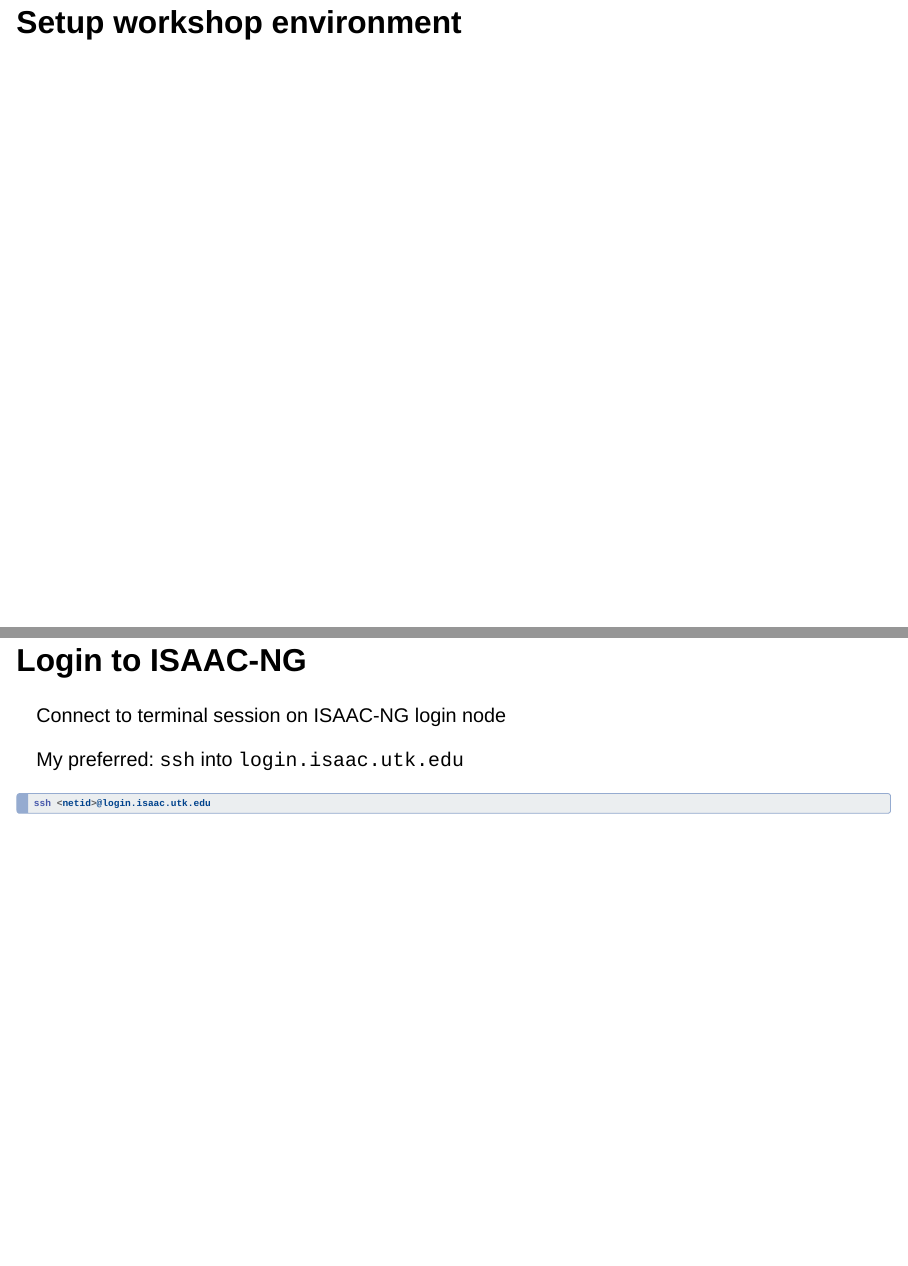
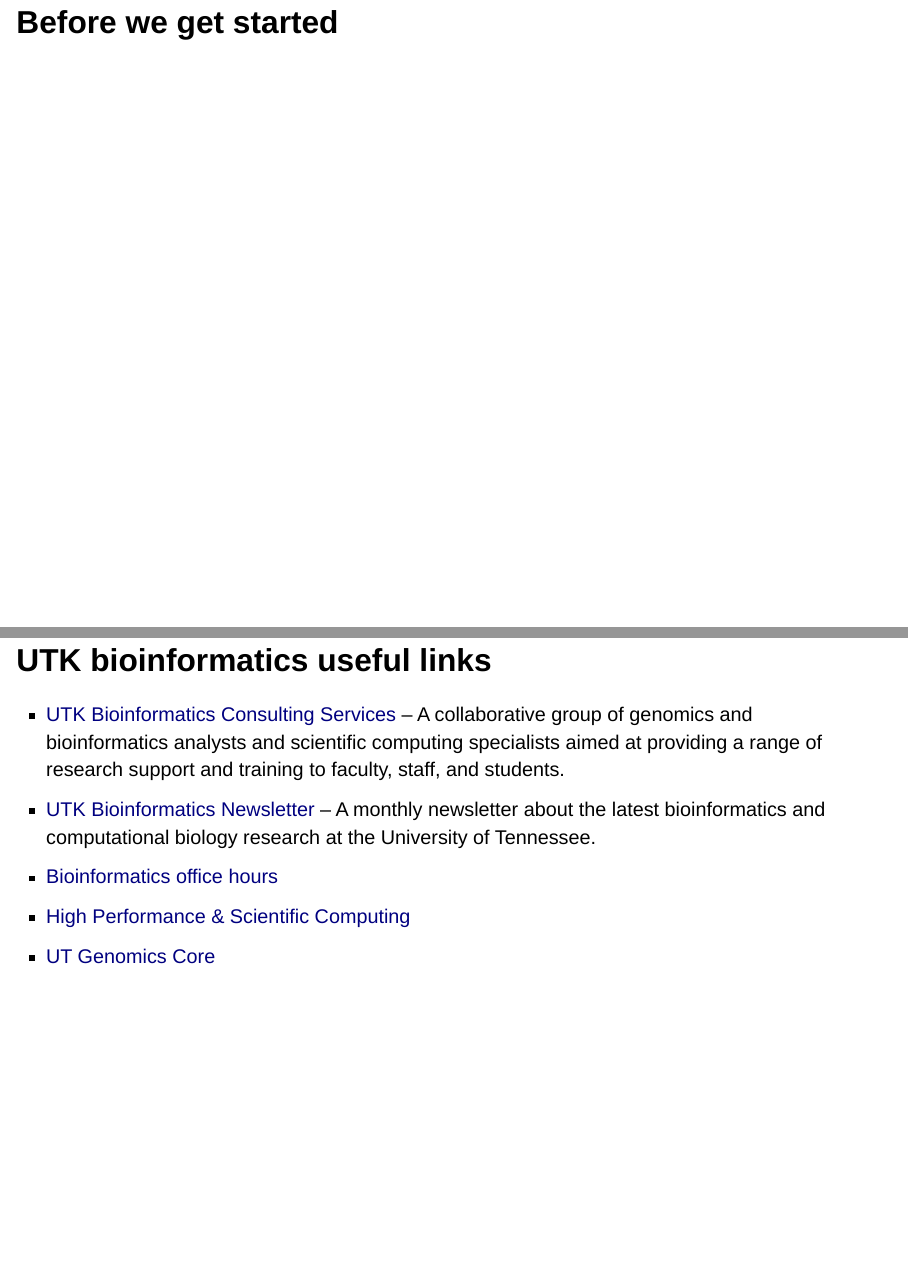
Before and after one commit to trev-f/hpc-containers-crash-course, a Quarto document (src/quarto/slides/20241216-slides.qmd): pages 2 and 3 of 56 before the commit and pages 2 and 3 of 58 after it, joined at a grey line. Rendered offline with R 4.5, knitr and Pandoc in place of Quarto, with nearby package versions; drawn as Slidy slides in place of the format the file asks for.

Commit message:
feat: bioinformatics links slide

```diff
--- a/src/quarto/slides/20241216-slides.qmd
+++ b/src/quarto/slides/20241216-slides.qmd
@@ -5,6 +5,16 @@
 institute: "UTIA Genomics Center"
 format: revealjs
 ---
+
+# Before we get started
+
+## UTK bioinformatics useful links
+
+* [UTK Bioinformatics Consulting Services](https://bioinfo.utk.edu/) -- A collaborative group of genomics and bioinformatics analysts and scientific computing specialists aimed at providing a range of research support and training to faculty, staff, and students.
+* [UTK Bioinformatics Newsletter](https://tiny.utk.edu/BioinformaticsNewsletter) -- A monthly newsletter about the latest bioinformatics and computational biology research at the University of Tennessee.
+* [Bioinformatics office hours](https://oit.utk.edu/hpsc/bioinformatics-computing-support/)
+* [High Performance & Scientific Computing](https://oit.utk.edu/hpsc/)
+* [UT Genomics Core](https://dna.utk.edu/)
 
 # Setup workshop environment
 
```
